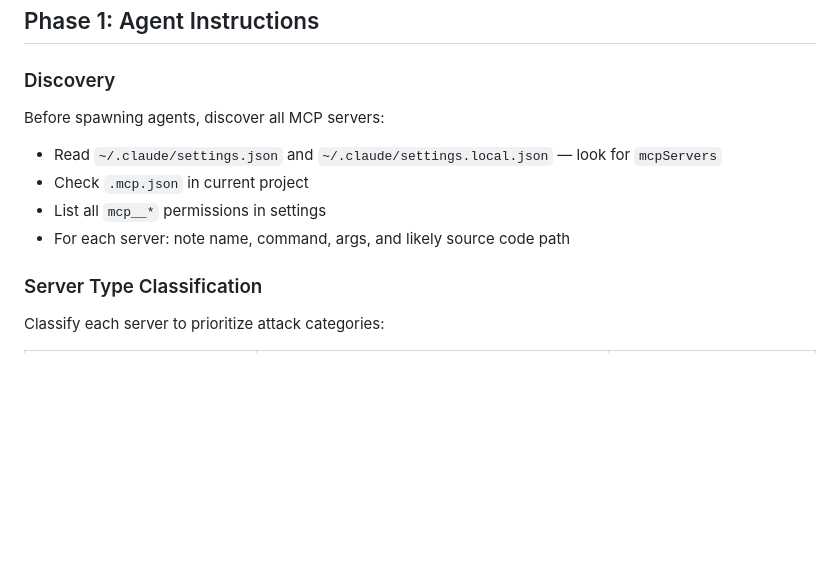
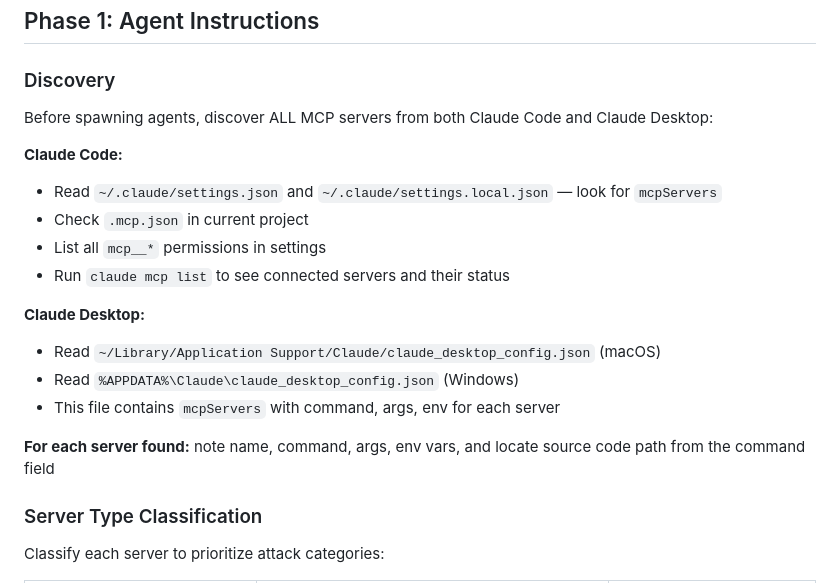
Before and after one commit to m0rvayne/mcp-redteam, a Markdown page: CLAUDE.md, the part around the change. Rendered like a GitHub page; blank space fills up the shorter version.

```diff
--- a/CLAUDE.md
+++ b/CLAUDE.md
@@ -37,11 +37,20 @@ After all Phase 1 agents complete, spawn ONE coordinator agent that:
 
 ### Discovery
 
-Before spawning agents, discover all MCP servers:
+Before spawning agents, discover ALL MCP servers from both Claude Code and Claude Desktop:
+
+**Claude Code:**
 - Read `~/.claude/settings.json` and `~/.claude/settings.local.json` — look for `mcpServers`
 - Check `.mcp.json` in current project
 - List all `mcp__*` permissions in settings
-- For each server: note name, command, args, and likely source code path
+- Run `claude mcp list` to see connected servers and their status
+
+**Claude Desktop:**
+- Read `~/Library/Application Support/Claude/claude_desktop_config.json` (macOS)
+- Read `%APPDATA%\Claude\claude_desktop_config.json` (Windows)
+- This file contains `mcpServers` with command, args, env for each server
+
+**For each server found:** note name, command, args, env vars, and locate source code path from the command field
 
 ### Server Type Classification
 
```
Also changed, not shown: README.md (+3 -2 lines).
